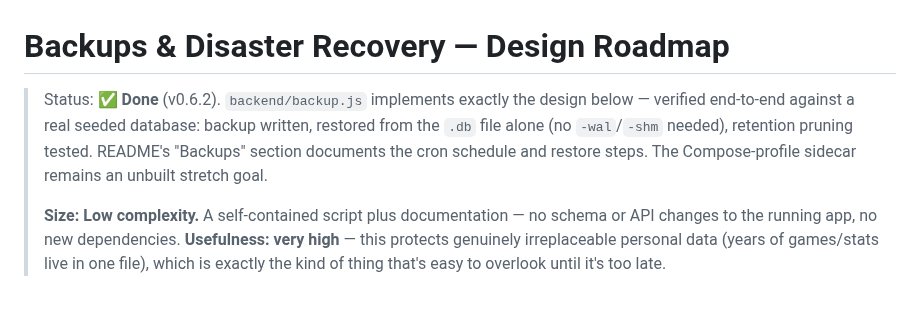
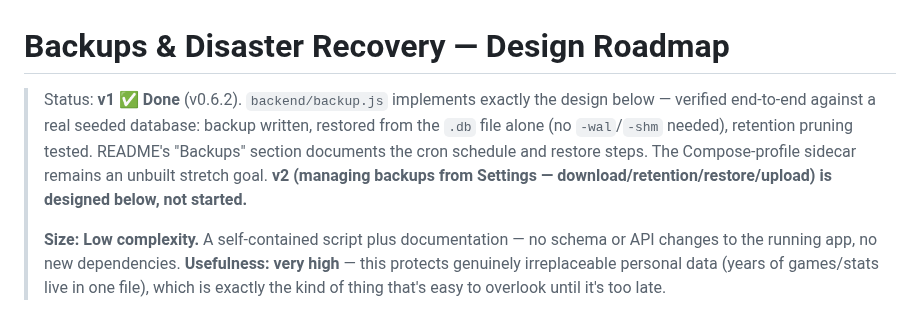
Before and after one commit to brownbe1992/oche, a Markdown page: docs/backups-roadmap.md, the part around one of its changes. Drawn GitHub-style.

```diff
--- a/docs/backups-roadmap.md
+++ b/docs/backups-roadmap.md
@@ -1,10 +1,11 @@
 # Backups & Disaster Recovery — Design Roadmap
 
-> Status: **✅ Done** (v0.6.2). `backend/backup.js` implements exactly the design
+> Status: **v1 ✅ Done** (v0.6.2). `backend/backup.js` implements exactly the design
 > below — verified end-to-end against a real seeded database: backup written,
 > restored from the `.db` file alone (no `-wal`/`-shm` needed), retention pruning
 > tested. README's "Backups" section documents the cron schedule and restore steps.
-> The Compose-profile sidecar remains an unbuilt stretch goal.
+> The Compose-profile sidecar remains an unbuilt stretch goal. **v2 (managing backups
+> from Settings — download/retention/restore/upload) is designed below, not started.**
 >
 > **Size: Low complexity.** A self-contained script plus documentation — no schema or
 > API changes to the running app, no new dependencies. **Usefulness: very high** — this
```
Also changed, not shown: other parts of docs/backups-roadmap.md (+82 -1 lines).
